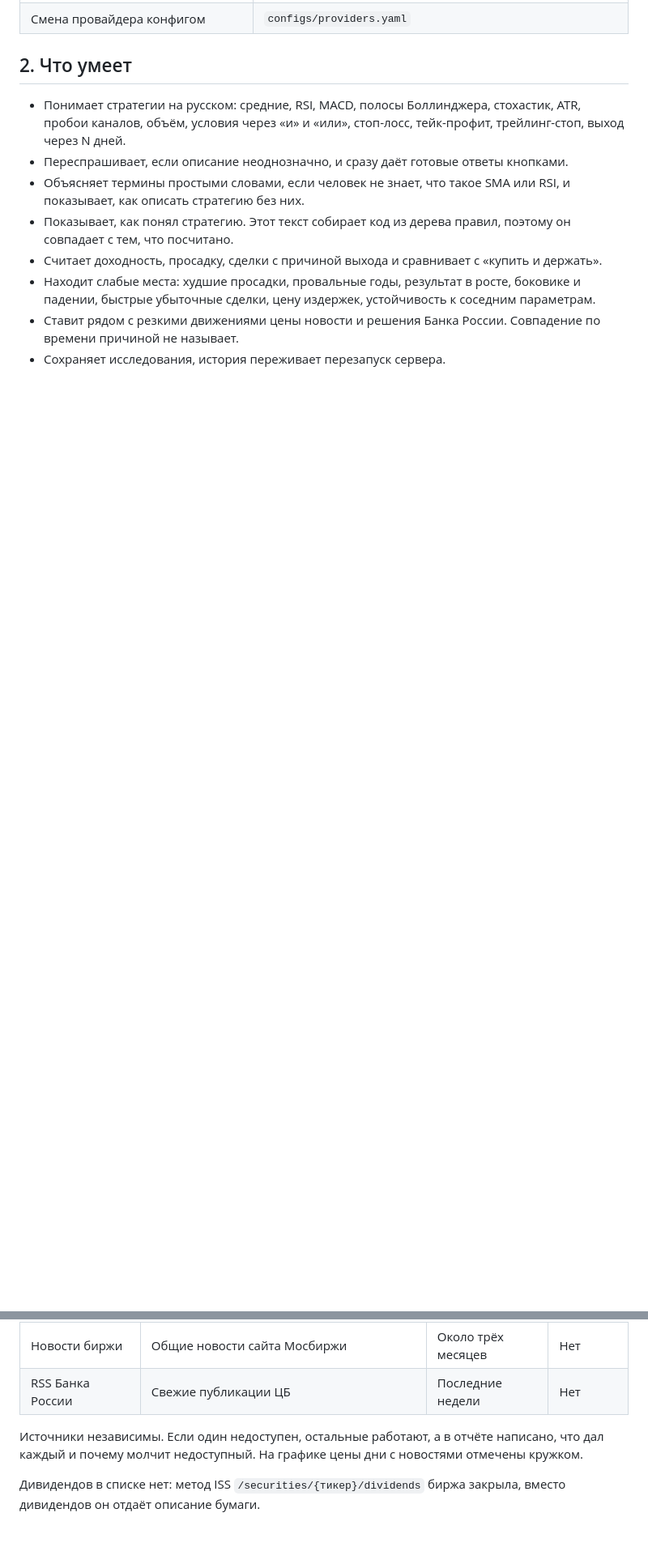
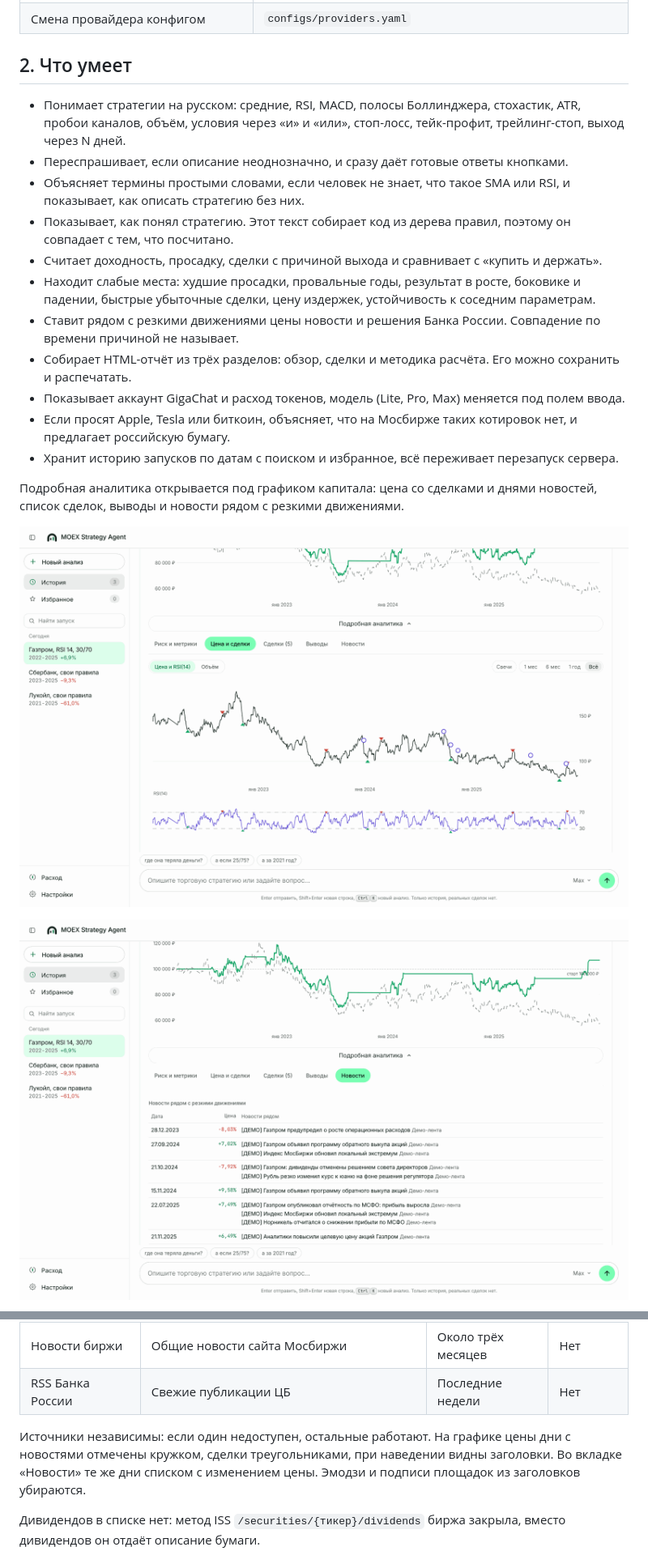
Before and after one commit to lukerll/MOEX_Strategy_Lab, a Markdown page: README.md, 2 parts joined by grey strips. Shown at 81% size. Rendered like a GitHub page; pictures changed too: docs/img/ui-news.png (added), docs/img/ui-price.png (added); blank space fills up the shorter version.

```diff
--- a/README.md
+++ b/README.md
@@ -67,4 +69,17 @@ HTTP API на FastAPI со стримингом этапов. Собрал гр
   быстрые убыточные сделки, цену издержек, устойчивость к соседним параметрам.
 - Ставит рядом с резкими движениями цены новости и решения Банка России. Совпадение по времени
   причиной не называет.
-- Сохраняет исследования, история переживает перезапуск сервера.
+- Собирает HTML-отчёт из трёх разделов: обзор, сделки и методика расчёта. Его можно сохранить
+  и распечатать.
+- Показывает аккаунт GigaChat и расход токенов, модель (Lite, Pro, Max) меняется под полем ввода.
+- Если просят Apple, Tesla или биткоин, объясняет, что на Мосбирже таких котировок нет, и
+  предлагает российскую бумагу.
+- Хранит историю запусков по датам с поиском и избранное, всё переживает перезапуск сервера.
+
+Подробная аналитика открывается под графиком капитала: цена со сделками и днями новостей,
+список сделок, выводы и новости рядом с резкими движениями.
+
+![Цена и сделки](docs/img/ui-price.png)
+
+![Новости](docs/img/ui-news.png)
+
@@ -223,8 +246,9 @@ moex-iss и MOEXPy не используются: нужен кеш на дис
 | Новости биржи | Общие новости сайта Мосбиржи | Около трёх месяцев | Нет |
 | RSS Банка России | Свежие публикации ЦБ | Последние недели | Нет |
 
-Источники независимы. Если один недоступен, остальные работают, а в отчёте написано, что дал
-каждый и почему молчит недоступный. На графике цены дни с новостями отмечены кружком.
+Источники независимы: если один недоступен, остальные работают. На графике цены дни с новостями
+отмечены кружком, сделки треугольниками, при наведении видны заголовки. Во вкладке «Новости»
+те же дни списком с изменением цены. Эмодзи и подписи площадок из заголовков убираются.
 
 Дивидендов в списке нет: метод ISS `/securities/{тикер}/dividends` биржа закрыла, вместо
 дивидендов он отдаёт описание бумаги.
```
Also changed, not shown: other parts of README.md (+46 -9 lines), docs/img/report.png (added), docs/img/ui-settings.png (added), docs/screenshot.png, 1 other file.
